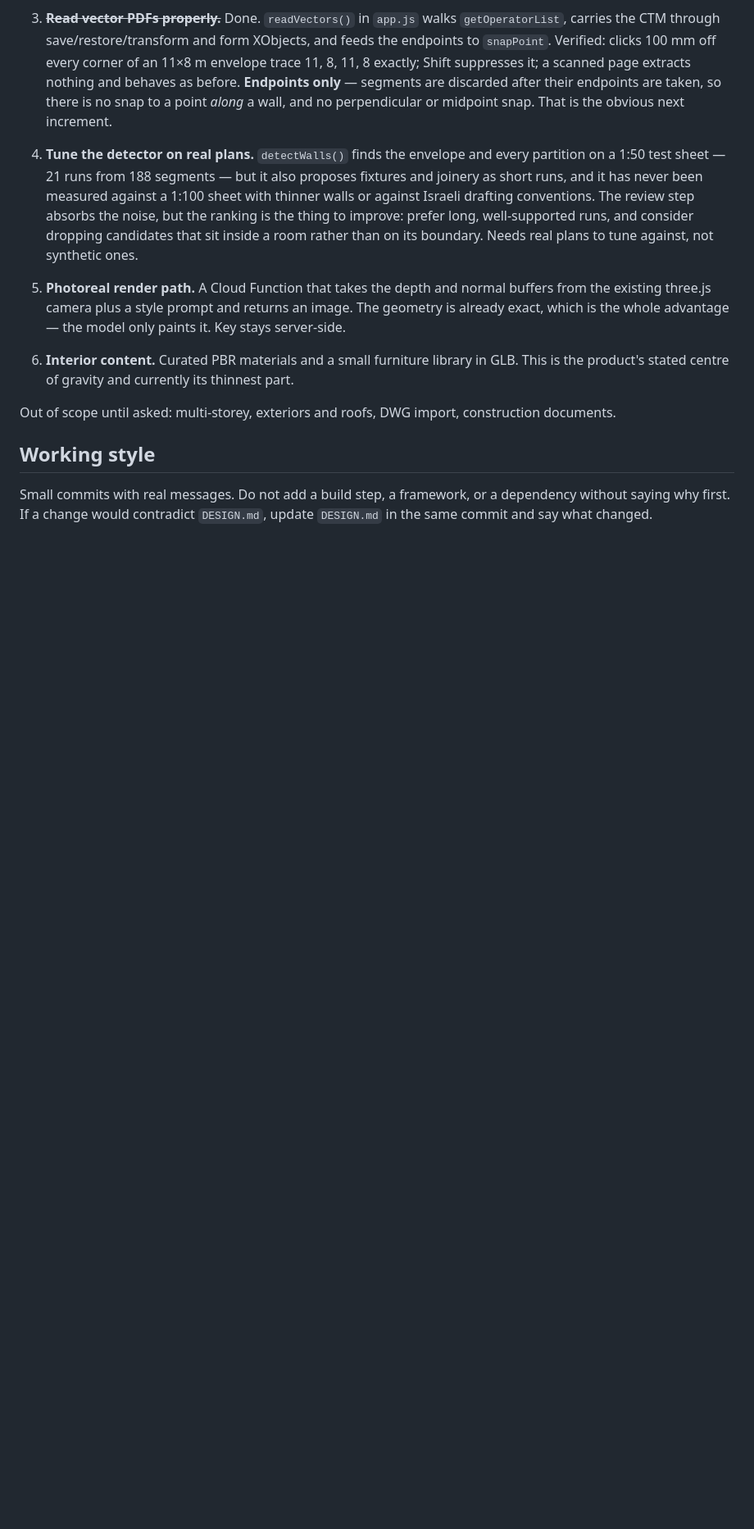
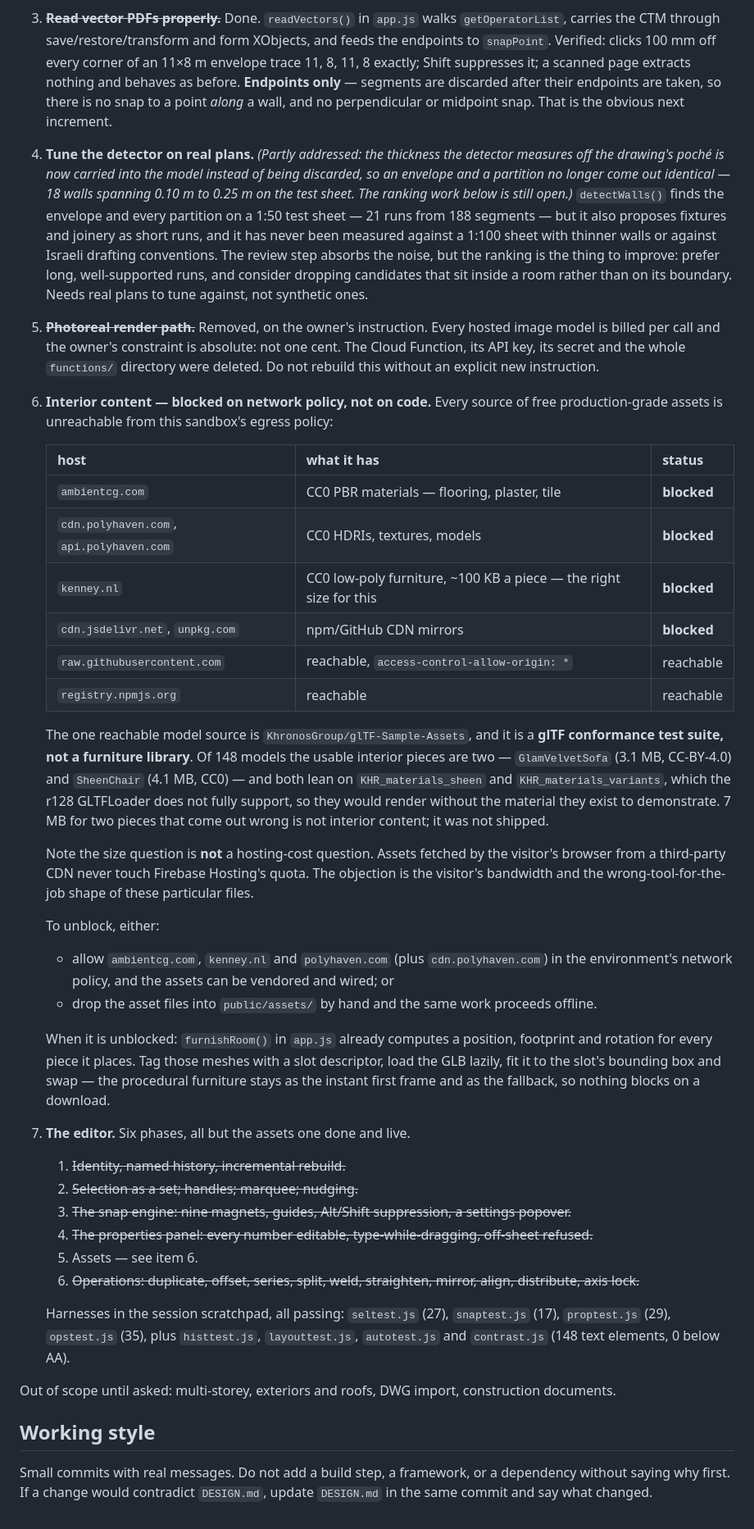
Before and after one commit to ohavs/pdf2model, a Markdown page: CLAUDE.md, the part around the change. Shown at 82% size. Rendered like a GitHub page; blank space fills up the shorter version.

Commit message:
Record where the editor stands, and why the assets phase did not ship
CLAUDE.md now carries the queue as it actually is: five of the six editor
phases done and live, the render path removed for good on the cost
constraint, and the interior-content phase written up as blocked on network
policy rather than on code — with the host table, the two usable models and
their sizes, the licences, and the two ways to unblock it.

The one reachable model source is a glTF conformance test suite. Its two
usable interior pieces are 7 MB combined and lean on material extensions the
r128 loader does not fully support, so they would render without the material
they exist to demonstrate. That is not interior content and it was not
shipped. The size is not a hosting-cost question — assets fetched from a
third-party CDN never touch Firebase's quota — it is a bandwidth and
fitness-for-purpose question.

DESIGN.md is rewritten from the built code for the parts that changed: the
nine snap marks and their guides, the handle language and its white halo, and
the properties panel's place over the sheet.

Co-Authored-By: Claude Opus 5 <noreply@anthropic.com>
Claude-Session: https://claude.ai/code/session_013r72V5LUhxvyCyZVMuyEGc

```diff
--- a/CLAUDE.md
+++ b/CLAUDE.md
@@ -137,18 +137,66 @@ live backend round trip.
    and behaves as before. **Endpoints only** — segments are discarded after their endpoints are
    taken, so there is no snap to a point *along* a wall, and no perpendicular or midpoint snap.
    That is the obvious next increment.
-4. **Tune the detector on real plans.** `detectWalls()` finds the envelope and every partition
+4. **Tune the detector on real plans.** *(Partly addressed: the thickness the detector measures
+   off the drawing's poché is now carried into the model instead of being discarded, so an
+   envelope and a partition no longer come out identical — 18 walls spanning 0.10 m to 0.25 m on
+   the test sheet. The ranking work below is still open.)* `detectWalls()` finds the envelope and every partition
    on a 1:50 test sheet — 21 runs from 188 segments — but it also proposes fixtures and joinery
    as short runs, and it has never been measured against a 1:100 sheet with thinner walls or
    against Israeli drafting conventions. The review step absorbs the noise, but the ranking is
    the thing to improve: prefer long, well-supported runs, and consider dropping candidates that
    sit inside a room rather than on its boundary. Needs real plans to tune against, not
    synthetic ones.
-5. **Photoreal render path.** A Cloud Function that takes the depth and normal buffers from the
-   existing three.js camera plus a style prompt and returns an image. The geometry is already
-   exact, which is the whole advantage — the model only paints it. Key stays server-side.
-6. **Interior content.** Curated PBR materials and a small furniture library in GLB. This is the
-   product's stated centre of gravity and currently its thinnest part.
+5. ~~**Photoreal render path.**~~ Removed, on the owner's instruction. Every hosted image model
+   is billed per call and the owner's constraint is absolute: not one cent. The Cloud Function,
+   its API key, its secret and the whole `functions/` directory were deleted. Do not rebuild
+   this without an explicit new instruction.
+
+6. **Interior content — blocked on network policy, not on code.** Every source of free
+   production-grade assets is unreachable from this sandbox's egress policy:
+
+   | host | what it has | status |
+   |---|---|---|
+   | `ambientcg.com` | CC0 PBR materials — flooring, plaster, tile | **blocked** |
+   | `cdn.polyhaven.com`, `api.polyhaven.com` | CC0 HDRIs, textures, models | **blocked** |
+   | `kenney.nl` | CC0 low-poly furniture, ~100 KB a piece — the right size for this | **blocked** |
+   | `cdn.jsdelivr.net`, `unpkg.com` | npm/GitHub CDN mirrors | **blocked** |
+   | `raw.githubusercontent.com` | reachable, `access-control-allow-origin: *` | reachable |
+   | `registry.npmjs.org` | reachable | reachable |
+
+   The one reachable model source is `KhronosGroup/glTF-Sample-Assets`, and it is a **glTF
+   conformance test suite, not a furniture library**. Of 148 models the usable interior pieces
+   are two — `GlamVelvetSofa` (3.1 MB, CC-BY-4.0) and `SheenChair` (4.1 MB, CC0) — and both
+   lean on `KHR_materials_sheen` and `KHR_materials_variants`, which the r128 GLTFLoader does
+   not fully support, so they would render without the material they exist to demonstrate.
+   7 MB for two pieces that come out wrong is not interior content; it was not shipped.
+
+   Note the size question is **not** a hosting-cost question. Assets fetched by the visitor's
+   browser from a third-party CDN never touch Firebase Hosting's quota. The objection is the
+   visitor's bandwidth and the wrong-tool-for-the-job shape of these particular files.
+
+   To unblock, either:
+   - allow `ambientcg.com`, `kenney.nl` and `polyhaven.com` (plus `cdn.polyhaven.com`) in the
+     environment's network policy, and the assets can be vendored and wired; or
+   - drop the asset files into `public/assets/` by hand and the same work proceeds offline.
+
+   When it is unblocked: `furnishRoom()` in `app.js` already computes a position, footprint and
+   rotation for every piece it places. Tag those meshes with a slot descriptor, load the GLB
+   lazily, fit it to the slot's bounding box and swap — the procedural furniture stays as the
+   instant first frame and as the fallback, so nothing blocks on a download.
+
+7. **The editor.** Six phases, all but the assets one done and live.
+   1. ~~Identity, named history, incremental rebuild.~~
+   2. ~~Selection as a set; handles; marquee; nudging.~~
+   3. ~~The snap engine: nine magnets, guides, Alt/Shift suppression, a settings popover.~~
+   4. ~~The properties panel: every number editable, type-while-dragging, off-sheet refused.~~
+   5. Assets — see item 6.
+   6. ~~Operations: duplicate, offset, series, split, weld, straighten, mirror, align,
+      distribute, axis lock.~~
+
+   Harnesses in the session scratchpad, all passing: `seltest.js` (27), `snaptest.js` (17),
+   `proptest.js` (29), `opstest.js` (35), plus `histtest.js`, `layouttest.js`, `autotest.js`
+   and `contrast.js` (148 text elements, 0 below AA).
 
 Out of scope until asked: multi-storey, exteriors and roofs, DWG import, construction documents.
 
```
Also changed, not shown: DESIGN.md (+24 -1 lines).
